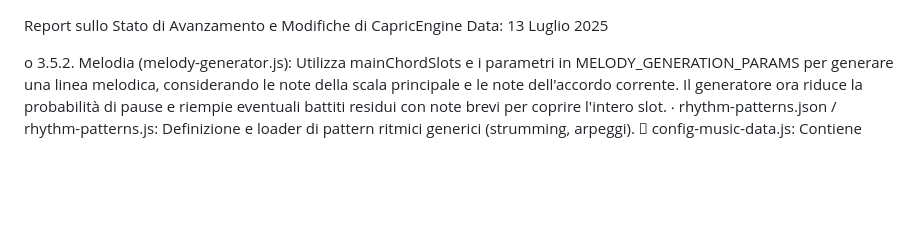
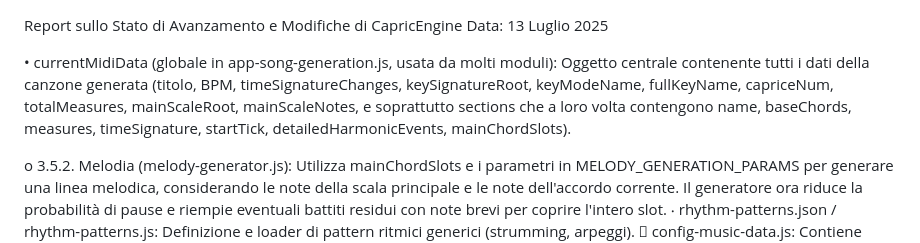
Before and after one commit to Phalbo/CapricEngine, a Markdown page: README.md, the part around the change. Drawn GitHub-style; blank space fills up the shorter version.

```diff
--- a/README.md
+++ b/README.md
@@ -1,5 +1,7 @@
 Report sullo Stato di Avanzamento e Modifiche di CapricEngine
 Data: 13 Luglio 2025
+
+•	currentMidiData (globale in app-song-generation.js, usata da molti moduli): Oggetto centrale contenente tutti i dati della canzone generata (titolo, BPM, timeSignatureChanges, keySignatureRoot, keyModeName, fullKeyName, capriceNum, totalMeasures, mainScaleRoot, mainScaleNotes, e soprattutto sections che a loro volta contengono name, baseChords, measures, timeSignature, startTick, detailedHarmonicEvents, mainChordSlots).
 
 o       3.5.2. Melodia (melody-generator.js): Utilizza mainChordSlots e i parametri in MELODY_GENERATION_PARAMS per generare una linea melodica, considerando le note della scala principale e le note dell'accordo corrente. Il generatore ora riduce la probabilità di pause e riempie eventuali battiti residui con note brevi per coprire l'intero slot.
 ‧       rhythm-patterns.json / rhythm-patterns.js: Definizione e loader di pattern ritmici generici (strumming, arpeggi).
```
